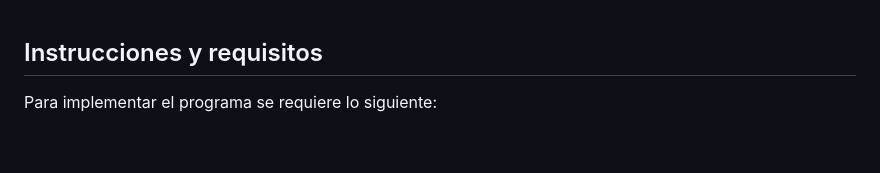
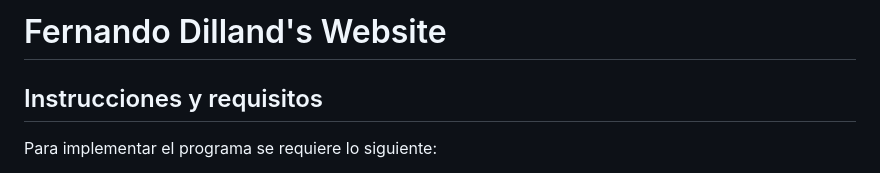
Before and after one commit to fernandodilland/fernandodilland.com, a Markdown page: README.md, the part around the change. GitHub-like rendering; blank space fills up the shorter version.

```diff
--- a/README.md
+++ b/README.md
@@ -1,3 +1,5 @@
+# Fernando Dilland's Website
+
 ## Instrucciones y requisitos
 Para implementar el programa se requiere lo siguiente:
 
```
